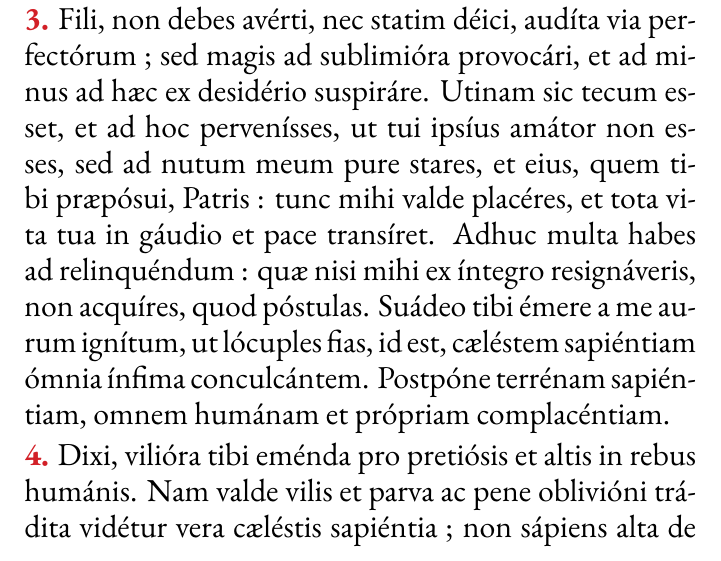
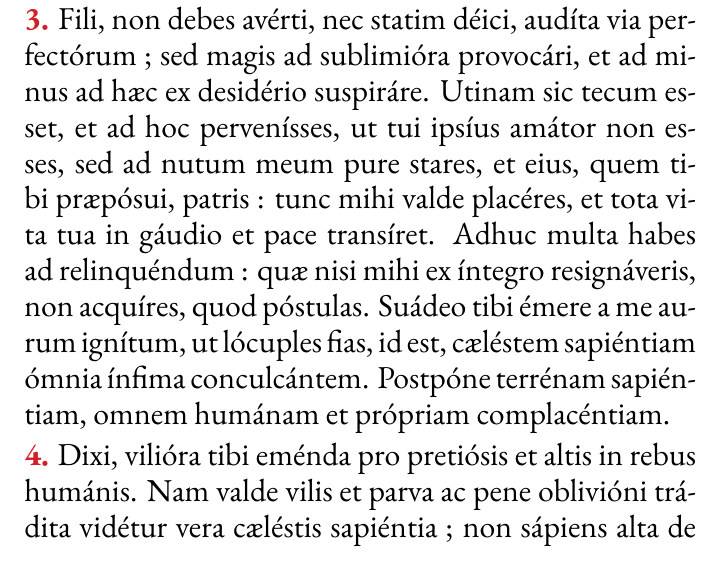
Before and after one commit to BrRoman/de_imitatione_christi, a LaTeX document (de_imitatione_christi.tex): part of page 128 of 222, cut so that both start at the same text. Compiled offline with LuaLaTeX; a missing font is replaced by an installed copy or a similar font.

Commit message:
Correction.

```diff
--- a/de_imitatione_christi.tex
+++ b/de_imitatione_christi.tex
@@ -621,7 +621,7 @@ DE INTERNA CONSOLATIONE
 \TitreC{De abnegatióne sui et abdicatióne omnis cupiditátis}
 \Normal{\Verse{1.} Fili, non potes perféctam possidére libertátem, nisi totáliter ábneges temetípsum. Compedíti sunt omnes proprietárii et sui ipsíus amatóres cúpidi, curiósi, gyróvagi, quæréntes semper móllia, non quæ Iesu Christi, sed hoc sæpe fingéntes et componéntes, quod non stabit. Períbit enim totum, quod non est ex Deo ortum. Tene breve et consummátum verbum~: Dimítte ómnia, et invénies ómnia~; relínque cupídinem, et repéries réquiem. Hoc mente pertrácta~; et cum impléveris, intélleges ómnia.}
 \Normal{\Verse{2.} Dómine, hoc non est opus uníus diéi, nec ludus parvulórum~; immo in hoc brevi inclúditur omnis perféctio religiosórum.}
-\Normal{\Verse{3.} Fili, non debes avérti, nec statim déici, audíta via perfectórum~; sed magis ad sublimióra provocári, et ad minus ad hæc ex desidério suspiráre. Utinam sic tecum esset, et ad hoc pervenísses, ut tui ipsíus amátor non esses, sed ad nutum meum pure stares, et eius, quem tibi præpósui, Patris~: tunc mihi valde placéres, et tota vita tua in gáudio et pace transíret. Adhuc multa habes ad relinquéndum~: quæ nisi mihi ex íntegro resignáveris, non acquíres, quod póstulas. Suádeo tibi émere a me aurum ignítum, ut lócuples fias, id est, cæléstem sapiéntiam ómnia ínfima conculcántem. Postpóne terrénam sapiéntiam, omnem humánam et própriam complacéntiam.}
+\Normal{\Verse{3.} Fili, non debes avérti, nec statim déici, audíta via perfectórum~; sed magis ad sublimióra provocári, et ad minus ad hæc ex desidério suspiráre. Utinam sic tecum esset, et ad hoc pervenísses, ut tui ipsíus amátor non esses, sed ad nutum meum pure stares, et eius, quem tibi præpósui, patris~: tunc mihi valde placéres, et tota vita tua in gáudio et pace transíret. Adhuc multa habes ad relinquéndum~: quæ nisi mihi ex íntegro resignáveris, non acquíres, quod póstulas. Suádeo tibi émere a me aurum ignítum, ut lócuples fias, id est, cæléstem sapiéntiam ómnia ínfima conculcántem. Postpóne terrénam sapiéntiam, omnem humánam et própriam complacéntiam.}
 \Normal{\Verse{4.} Dixi, vilióra tibi eménda pro pretiósis et altis in rebus humánis. Nam valde vilis et parva ac pene oblivióni trádita vidétur vera cæléstis sapiéntia~; non sápiens alta de se, nec magnificári quærens in terra~: quam multi ore tenus prǽdicant, sed vita longe disséntiunt~: ipsa tamen est pretiósa margaríta a multis abscóndita.}
 \markright{XXXIII}
 %LIBER III
```
Also changed, not shown: de_imitatione_christi.txt (+1 -1 lines), de_imitatione_christi.pdf.
